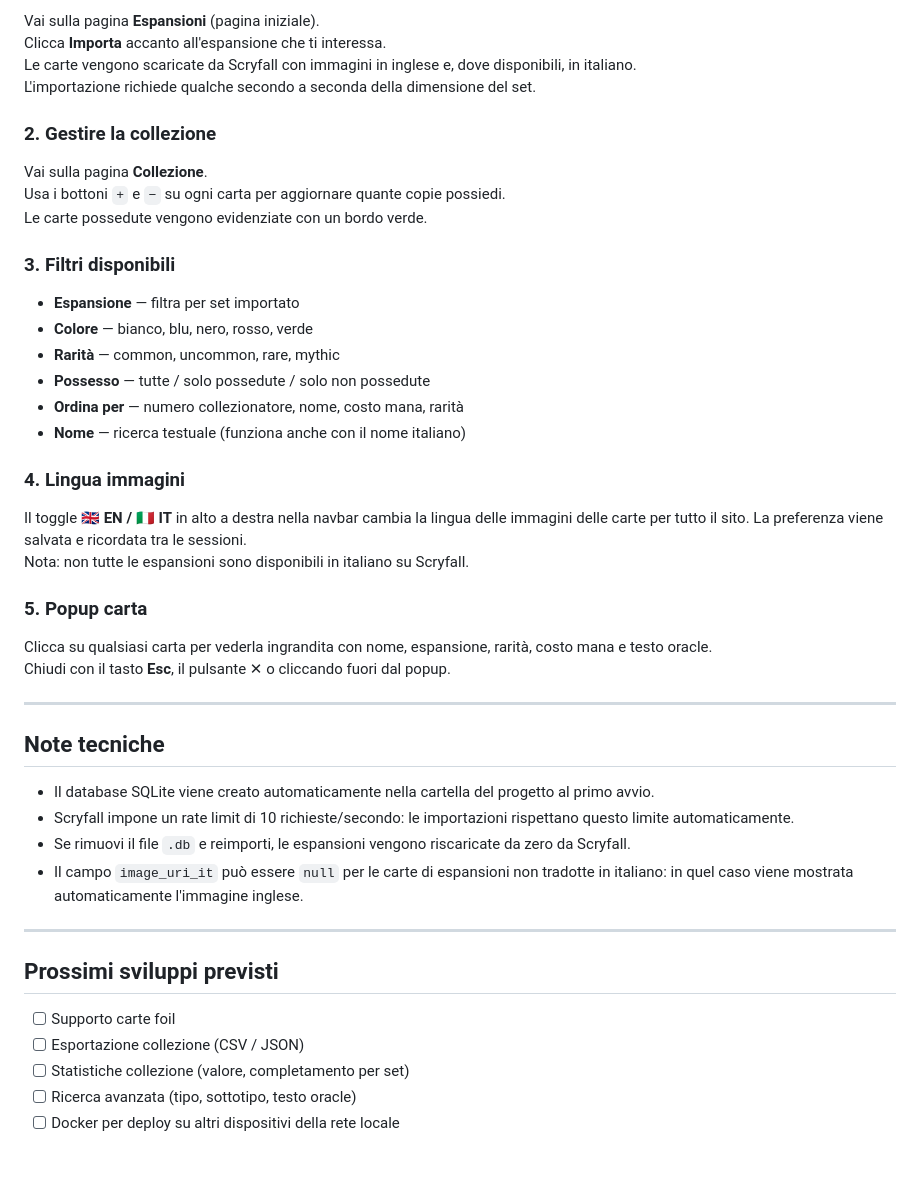
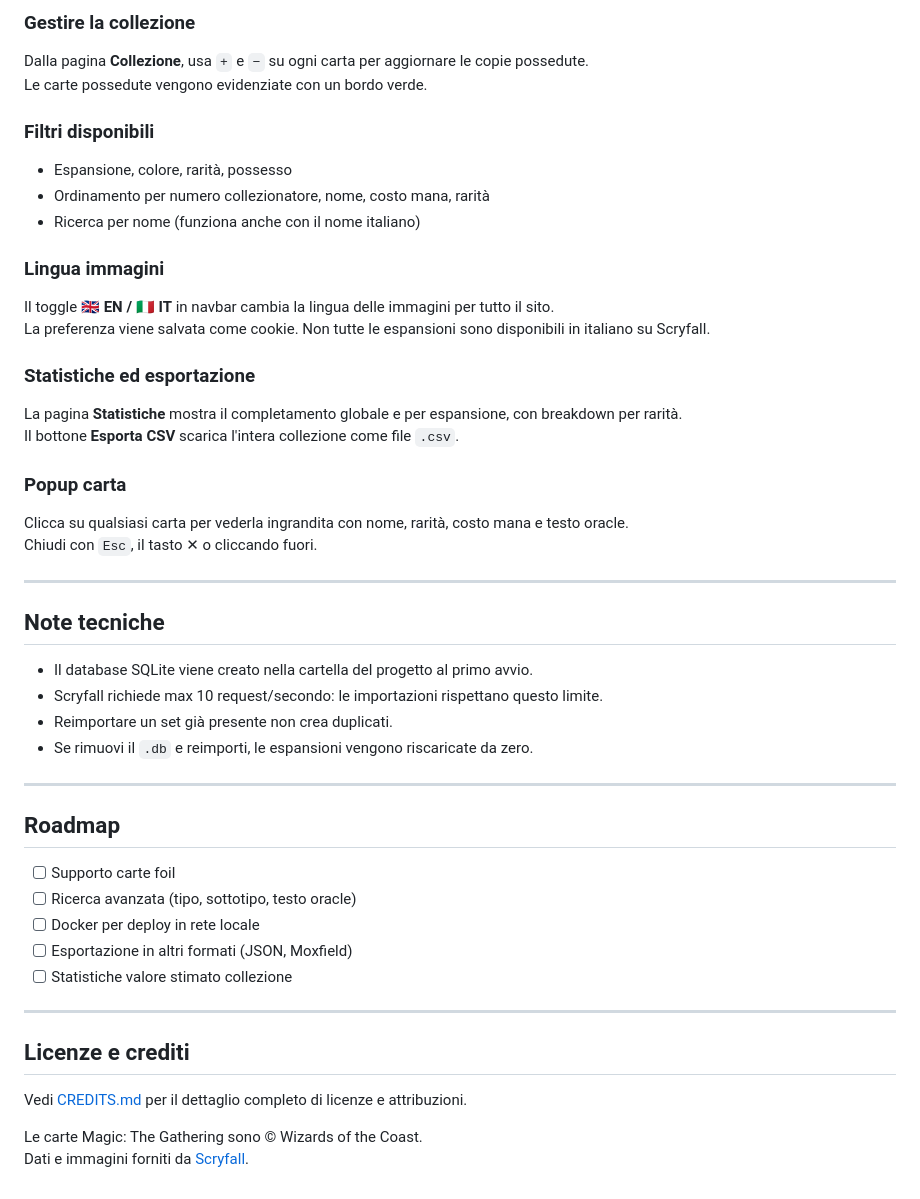
Before and after one commit to Beberto5/webapp-magic-collection, a Markdown page: README.md, the part around one of its changes. Drawn GitHub-style.

Commit message:
Add Credits.

```diff
--- a/README.md
+++ b/README.md
@@ -72,49 +92,49 @@ magic-collection/
 
-Vai sulla pagina **Espansioni** (pagina iniziale).
-Clicca **Importa** accanto all'espansione che ti interessa.
-Le carte vengono scaricate da Scryfall con immagini in inglese e, dove disponibili, in italiano.
-L'importazione richiede qualche secondo a seconda della dimensione del set.
-
-### 2. Gestire la collezione
-
-Vai sulla pagina **Collezione**.
-Usa i bottoni `+` e `−` su ogni carta per aggiornare quante copie possiedi.
+### Gestire la collezione
+Dalla pagina **Collezione**, usa `+` e `−` su ogni carta per aggiornare le copie possedute.
 Le carte possedute vengono evidenziate con un bordo verde.
 
-### 3. Filtri disponibili
+### Filtri disponibili
+- Espansione, colore, rarità, possesso
+- Ordinamento per numero collezionatore, nome, costo mana, rarità
+- Ricerca per nome (funziona anche con il nome italiano)
 
-- **Espansione** — filtra per set importato
-- **Colore** — bianco, blu, nero, rosso, verde
-- **Rarità** — common, uncommon, rare, mythic
-- **Possesso** — tutte / solo possedute / solo non possedute
-- **Ordina per** — numero collezionatore, nome, costo mana, rarità
-- **Nome** — ricerca testuale (funziona anche con il nome italiano)
+### Lingua immagini
+Il toggle **🇬🇧 EN / 🇮🇹 IT** in navbar cambia la lingua delle immagini per tutto il sito.
+La preferenza viene salvata come cookie. Non tutte le espansioni sono disponibili in italiano su Scryfall.
 
-### 4. Lingua immagini
+### Statistiche ed esportazione
+La pagina **Statistiche** mostra il completamento globale e per espansione, con breakdown per rarità.
+Il bottone **Esporta CSV** scarica l'intera collezione come file `.csv`.
 
-Il toggle **🇬🇧 EN / 🇮🇹 IT** in alto a destra nella navbar cambia la lingua delle immagini delle carte per tutto il sito. La preferenza viene salvata e ricordata tra le sessioni.
-Nota: non tutte le espansioni sono disponibili in italiano su Scryfall.
-
-### 5. Popup carta
-
-Clicca su qualsiasi carta per vederla ingrandita con nome, espansione, rarità, costo mana e testo oracle.
-Chiudi con il tasto **Esc**, il pulsante ✕ o cliccando fuori dal popup.
+### Popup carta
+Clicca su qualsiasi carta per vederla ingrandita con nome, rarità, costo mana e testo oracle.
+Chiudi con `Esc`, il tasto ✕ o cliccando fuori.
 
 ---
 
 ## Note tecniche
 
-- Il database SQLite viene creato automaticamente nella cartella del progetto al primo avvio.
-- Scryfall impone un rate limit di 10 richieste/secondo: le importazioni rispettano questo limite automaticamente.
-- Se rimuovi il file `.db` e reimporti, le espansioni vengono riscaricate da zero da Scryfall.
-- Il campo `image_uri_it` può essere `null` per le carte di espansioni non tradotte in italiano: in quel caso viene mostrata automaticamente l'immagine inglese.
+- Il database SQLite viene creato nella cartella del progetto al primo avvio.
+- Scryfall richiede max 10 request/secondo: le importazioni rispettano questo limite.
+- Reimportare un set già presente non crea duplicati.
+- Se rimuovi il `.db` e reimporti, le espansioni vengono riscaricate da zero.
 
 ---
 
-## Prossimi sviluppi previsti
+## Roadmap
 
 - [ ] Supporto carte foil
-- [ ] Esportazione collezione (CSV / JSON)
-- [ ] Statistiche collezione (valore, completamento per set)
 - [ ] Ricerca avanzata (tipo, sottotipo, testo oracle)
-- [ ] Docker per deploy su altri dispositivi della rete locale
+- [ ] Docker per deploy in rete locale
+- [ ] Esportazione in altri formati (JSON, Moxfield)
+- [ ] Statistiche valore stimato collezione
+
+---
+
+## Licenze e crediti
+
+Vedi [CREDITS.md](./CREDITS.md) per il dettaglio completo di licenze e attribuzioni.
+
+Le carte Magic: The Gathering sono © Wizards of the Coast.
+Dati e immagini forniti da [Scryfall](https://scryfall.com).
```
Also changed, not shown: other parts of README.md (+45 -25 lines), Credits.md (added, +37 -0 lines).
